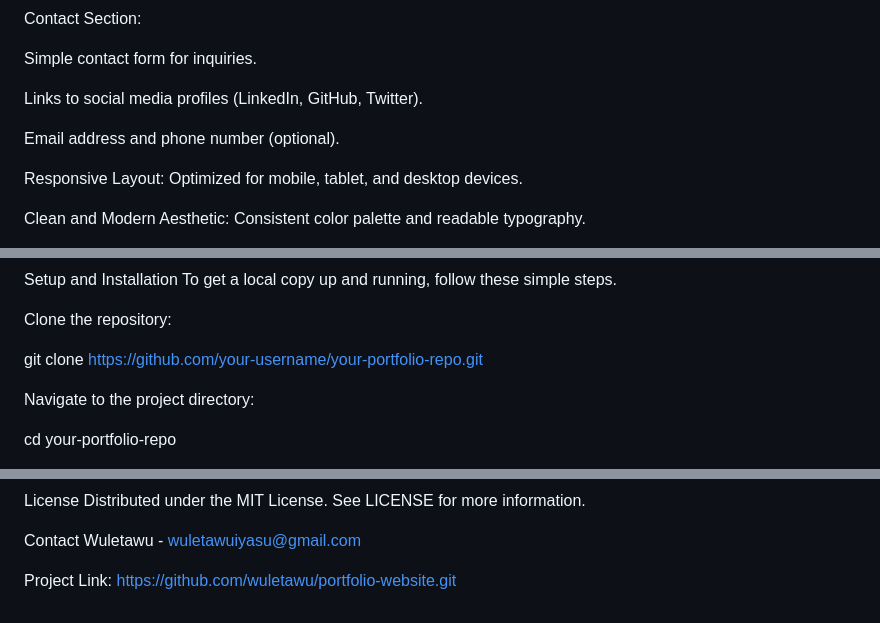
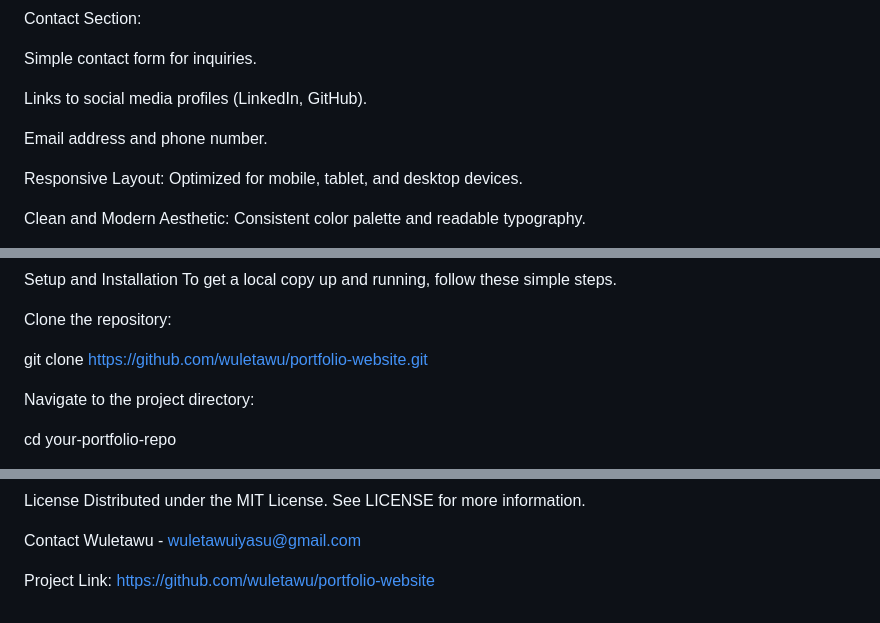
Before and after one commit to wuletewu/portfolio-website, a Markdown page: README.md, 3 parts joined by grey strips. Rendered like a GitHub page.

```diff
--- a/README.md
+++ b/README.md
@@ -43,9 +43,9 @@ Contact Section:
 
 Simple contact form for inquiries.
 
-Links to social media profiles (LinkedIn, GitHub, Twitter).
+Links to social media profiles (LinkedIn, GitHub).
 
-Email address and phone number (optional).
+Email address and phone number.
 
 Responsive Layout: Optimized for mobile, tablet, and desktop devices.
 
@@ -77,7 +77,7 @@ To get a local copy up and running, follow these simple steps.
 
 Clone the repository:
 
-git clone https://github.com/your-username/your-portfolio-repo.git
+git clone https://github.com/wuletawu/portfolio-website.git
 
 Navigate to the project directory:
 
@@ -139,4 +139,4 @@ Distributed under the MIT License. See LICENSE for more information.
 Contact
 Wuletawu - wuletawuiyasu@gmail.com
 
-Project Link: https://github.com/wuletawu/portfolio-website.git
+Project Link: https://github.com/wuletawu/portfolio-website
```
